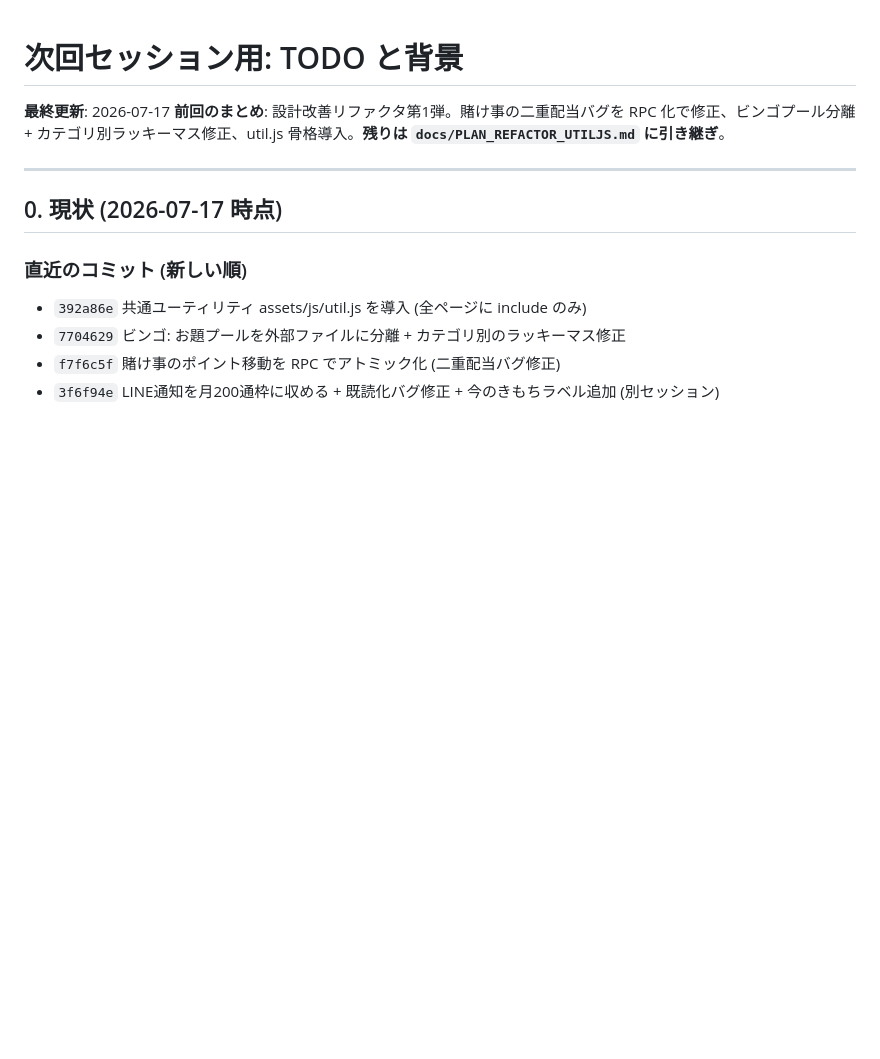
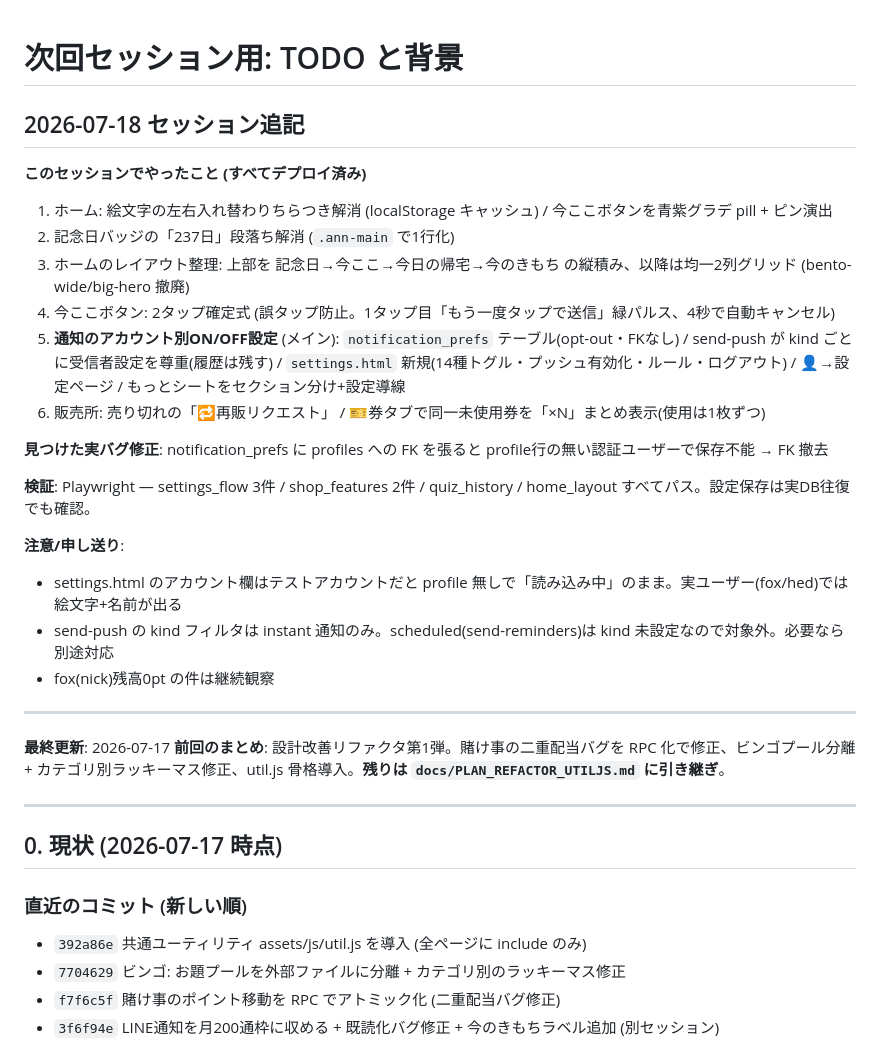
Before and after one commit to imaimaha/imaimaha.github.io, a Markdown page: docs/NEXT_SESSION.md, the part around the change. GitHub-like rendering; blank space fills up the shorter version.

Commit message:
docs: NEXT_SESSION を 2026-07-18 セッションの内容で更新
Co-Authored-By: Claude Fable 5 <noreply@anthropic.com>

```diff
--- a/docs/NEXT_SESSION.md
+++ b/docs/NEXT_SESSION.md
@@ -1,4 +1,26 @@
 # 次回セッション用: TODO と背景
+
+## 2026-07-18 セッション追記
+
+**このセッションでやったこと (すべてデプロイ済み)**
+1. ホーム: 絵文字の左右入れ替わりちらつき解消 (localStorage キャッシュ) / 今ここボタンを青紫グラデ pill + ピン演出
+2. 記念日バッジの「237日」段落ち解消 (`.ann-main` で1行化)
+3. ホームのレイアウト整理: 上部を 記念日→今ここ→今日の帰宅→今のきもち の縦積み、以降は均一2列グリッド (bento-wide/big-hero 撤廃)
+4. 今ここボタン: 2タップ確定式 (誤タップ防止。1タップ目「もう一度タップで送信」緑パルス、4秒で自動キャンセル)
+5. **通知のアカウント別ON/OFF設定** (メイン): `notification_prefs` テーブル(opt-out・FKなし) / send-push が kind ごとに受信者設定を尊重(履歴は残す) / `settings.html` 新規(14種トグル・プッシュ有効化・ルール・ログアウト) / 👤→設定ページ / もっとシートをセクション分け+設定導線
+6. 販売所: 売り切れの「🔁再販リクエスト」 / 🎫券タブで同一未使用券を「×N」まとめ表示(使用は1枚ずつ)
+
+**見つけた実バグ修正**: notification_prefs に profiles への FK を張ると profile行の無い認証ユーザーで保存不能 → FK 撤去
+
+**検証**: Playwright — settings_flow 3件 / shop_features 2件 / quiz_history / home_layout すべてパス。設定保存は実DB往復でも確認。
+
+**注意/申し送り**:
+- settings.html のアカウント欄はテストアカウントだと profile 無しで「読み込み中」のまま。実ユーザー(fox/hed)では絵文字+名前が出る
+- send-push の kind フィルタは instant 通知のみ。scheduled(send-reminders)は kind 未設定なので対象外。必要なら別途対応
+- fox(nick)残高0pt の件は継続観察
+
+---
+
 
 **最終更新**: 2026-07-17
 **前回のまとめ**: 設計改善リファクタ第1弾。賭け事の二重配当バグを RPC 化で修正、ビンゴプール分離 + カテゴリ別ラッキーマス修正、util.js 骨格導入。**残りは `docs/PLAN_REFACTOR_UTILJS.md` に引き継ぎ**。
```
